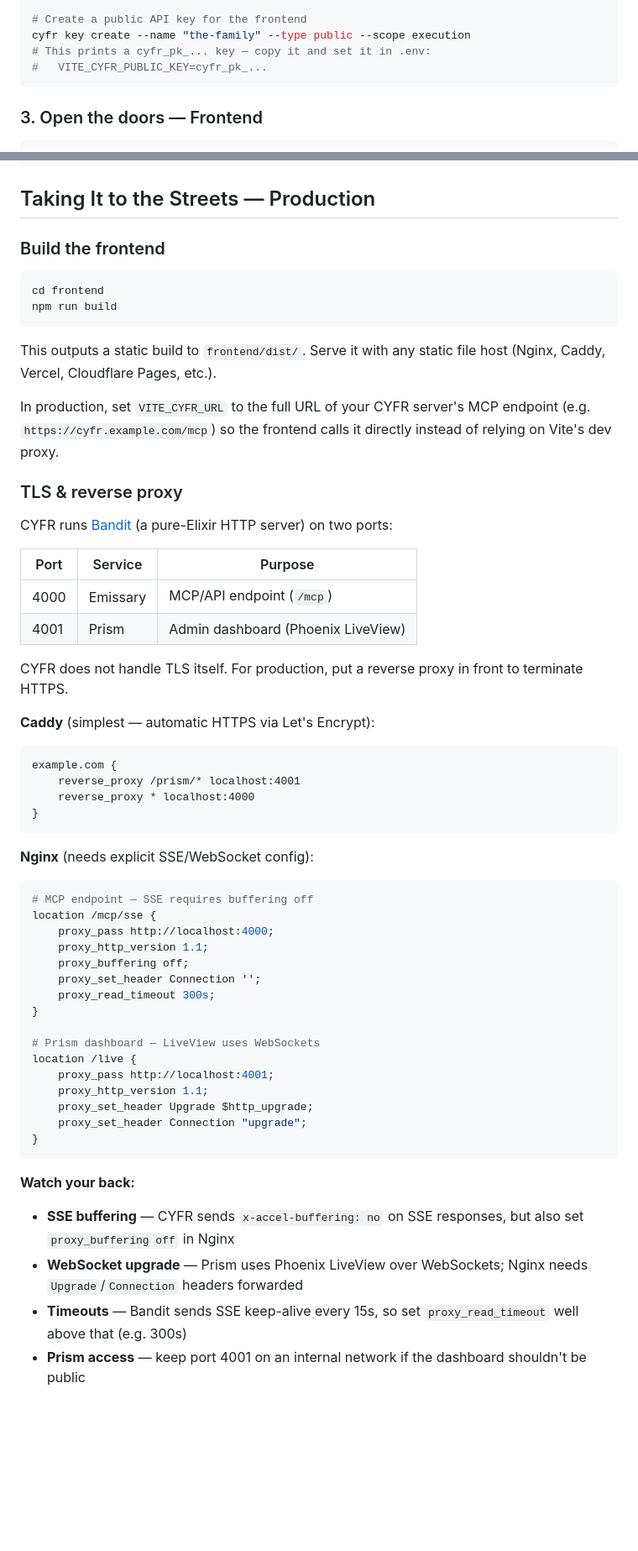
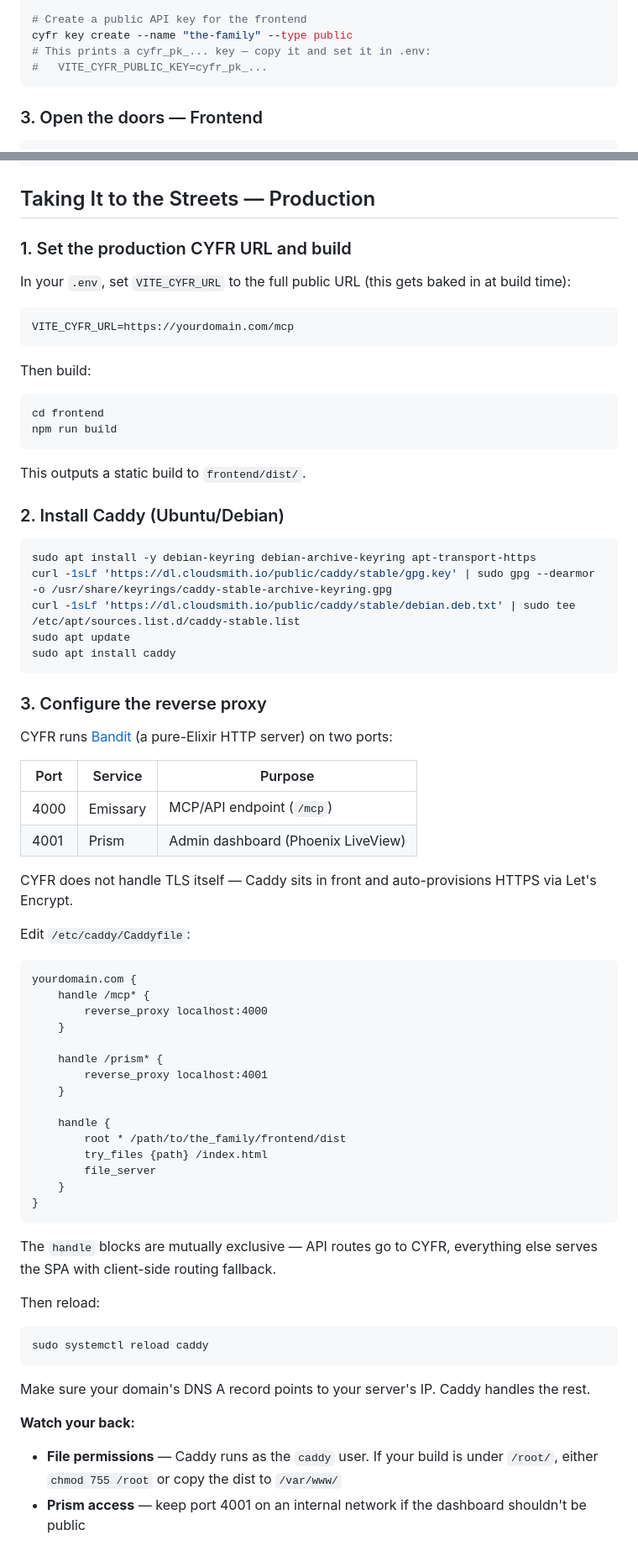
Before and after one commit to cyfrworks/the_family, a Markdown page: README.md, 2 parts joined by grey strips. Shown at 84% size. Rendered like a GitHub page; blank space fills up the shorter version.

Commit message:
Corrected Caddy settings

````diff
--- a/README.md
+++ b/README.md
@@ -154,7 +154,7 @@ cyfr policy set c:local.openai:0.1.0 allowed_domains '["api.openai.com"]'
 cyfr policy set c:local.gemini:0.1.0 allowed_domains '["generativelanguage.googleapis.com"]'
 
 # Create a public API key for the frontend
-cyfr key create --name "the-family" --type public --scope execution
+cyfr key create --name "the-family" --type public
 # This prints a cyfr_pk_... key — copy it and set it in .env:
 #   VITE_CYFR_PUBLIC_KEY=cyfr_pk_...
 ```
@@ -282,18 +282,34 @@ Dons can invite other Dons by email to form cross-family alliances. Commission s
 
 ## Taking It to the Streets — Production
 
-### Build the frontend
+### 1. Set the production CYFR URL and build
+
+In your `.env`, set `VITE_CYFR_URL` to the full public URL (this gets baked in at build time):
+
+```bash
+VITE_CYFR_URL=https://yourdomain.com/mcp
+```
+
+Then build:
 
 ```bash
 cd frontend
 npm run build
 ```
 
-This outputs a static build to `frontend/dist/`. Serve it with any static file host (Nginx, Caddy, Vercel, Cloudflare Pages, etc.).
+This outputs a static build to `frontend/dist/`.
 
-In production, set `VITE_CYFR_URL` to the full URL of your CYFR server's MCP endpoint (e.g. `https://cyfr.example.com/mcp`) so the frontend calls it directly instead of relying on Vite's dev proxy.
+### 2. Install Caddy (Ubuntu/Debian)
 
-### TLS & reverse proxy
+```bash
+sudo apt install -y debian-keyring debian-archive-keyring apt-transport-https
+curl -1sLf 'https://dl.cloudsmith.io/public/caddy/stable/gpg.key' | sudo gpg --dearmor -o /usr/share/keyrings/caddy-stable-archive-keyring.gpg
+curl -1sLf 'https://dl.cloudsmith.io/public/caddy/stable/debian.deb.txt' | sudo tee /etc/apt/sources.list.d/caddy-stable.list
+sudo apt update
+sudo apt install caddy
+```
+
+### 3. Configure the reverse proxy
 
 CYFR runs [Bandit](https://github.com/mtrudel/bandit) (a pure-Elixir HTTP server) on two ports:
 
@@ -302,43 +318,41 @@ CYFR runs [Bandit](https://github.com/mtrudel/bandit) (a pure-Elixir HTTP server
 | 4000 | Emissary | MCP/API endpoint (`/mcp`) |
 | 4001 | Prism | Admin dashboard (Phoenix LiveView) |
 
-CYFR does not handle TLS itself. For production, put a reverse proxy in front to terminate HTTPS.
+CYFR does not handle TLS itself — Caddy sits in front and auto-provisions HTTPS via Let's Encrypt.
 
-**Caddy** (simplest — automatic HTTPS via Let's Encrypt):
+Edit `/etc/caddy/Caddyfile`:
 
 ```
-example.com {
-    reverse_proxy /prism/* localhost:4001
-    reverse_proxy * localhost:4000
+yourdomain.com {
+    handle /mcp* {
+        reverse_proxy localhost:4000
+    }
+
+    handle /prism* {
+        reverse_proxy localhost:4001
+    }
+
+    handle {
+        root * /path/to/the_family/frontend/dist
+        try_files {path} /index.html
+        file_server
+    }
 }
 ```
 
-**Nginx** (needs explicit SSE/WebSocket config):
+The `handle` blocks are mutually exclusive — API routes go to CYFR, everything else serves the SPA with client-side routing fallback.
 
-```nginx
-# MCP endpoint — SSE requires buffering off
-location /mcp/sse {
-    proxy_pass http://localhost:4000;
-    proxy_http_version 1.1;
-    proxy_buffering off;
-    proxy_set_header Connection '';
-    proxy_read_timeout 300s;
-}
+Then reload:
 
-# Prism dashboard — LiveView uses WebSockets
-location /live {
-    proxy_pass http://localhost:4001;
-    proxy_http_version 1.1;
-    proxy_set_header Upgrade $http_upgrade;
-    proxy_set_header Connection "upgrade";
-}
+```bash
+sudo systemctl reload caddy
 ```
+
+Make sure your domain's DNS A record points to your server's IP. Caddy handles the rest.
 
 **Watch your back:**
 
-- **SSE buffering** — CYFR sends `x-accel-buffering: no` on SSE responses, but also set `proxy_buffering off` in Nginx
-- **WebSocket upgrade** — Prism uses Phoenix LiveView over WebSockets; Nginx needs `Upgrade`/`Connection` headers forwarded
-- **Timeouts** — Bandit sends SSE keep-alive every 15s, so set `proxy_read_timeout` well above that (e.g. 300s)
+- **File permissions** — Caddy runs as the `caddy` user. If your build is under `/root/`, either `chmod 755 /root` or copy the dist to `/var/www/`
 - **Prism access** — keep port 4001 on an internal network if the dashboard shouldn't be public
 
 ## Tech Stack
````
